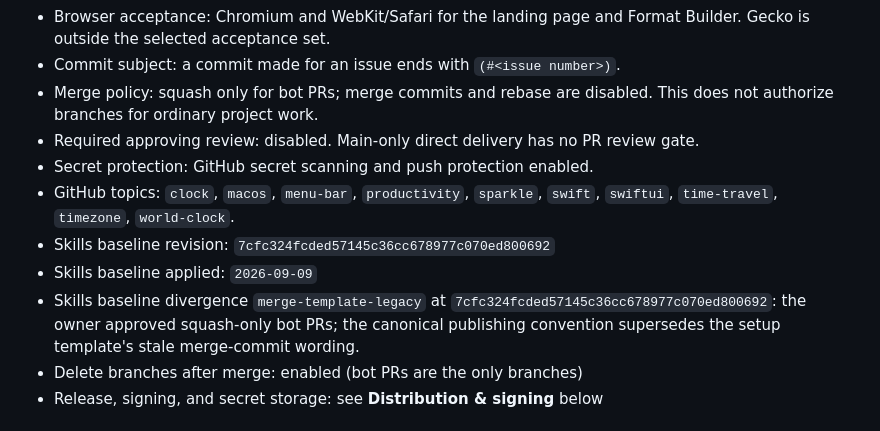
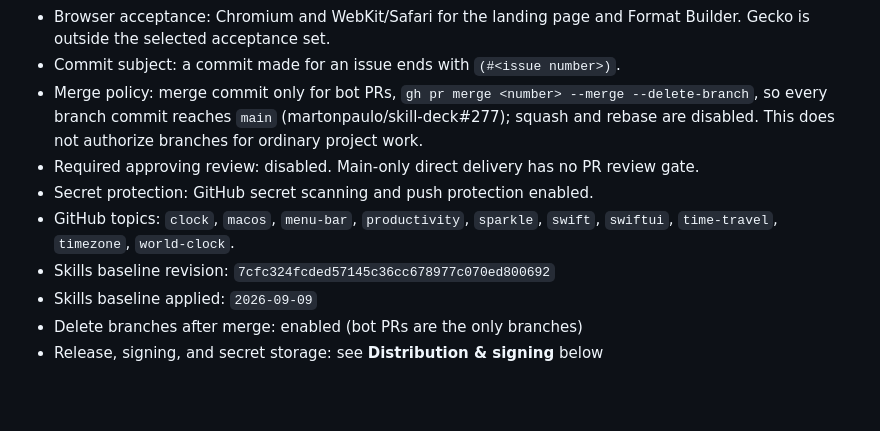
Before and after one commit to martonpaulo/meantime, a Markdown page: AGENTS.md, the part around the change. Rendered like a GitHub page; blank space fills up the shorter version.

Commit message:
docs: merge with merge commits instead of squash
The owner prefers merge commits in every personal repository so every
branch commit reaches the default branch (martonpaulo/skill-deck#277).
Squash was adopted only because Agent Orchestrator's merge action was
squash-only, and that integration was removed (martonpaulo/skill-deck#271).

Co-Authored-By: Claude Opus 5 <noreply@anthropic.com>

```diff
--- a/AGENTS.md
+++ b/AGENTS.md
@@ -42,7 +42,7 @@ migration and its downstream effects.
 - Browser acceptance: Chromium and WebKit/Safari for the landing page and Format
   Builder. Gecko is outside the selected acceptance set.
 - Commit subject: a commit made for an issue ends with `(#<issue number>)`.
-- Merge policy: squash only for bot PRs; merge commits and rebase are disabled.
+- Merge policy: merge commit only for bot PRs, `gh pr merge <number> --merge --delete-branch`, so every branch commit reaches `main` (martonpaulo/skill-deck#277); squash and rebase are disabled.
   This does not authorize branches for ordinary project work.
 - Required approving review: disabled. Main-only direct delivery has no PR review gate.
 - Secret protection: GitHub secret scanning and push protection enabled.
@@ -50,7 +50,6 @@ migration and its downstream effects.
   `swiftui`, `time-travel`, `timezone`, `world-clock`.
 - Skills baseline revision: `7cfc324fcded57145c36cc678977c070ed800692`
 - Skills baseline applied: `2026-09-09`
-- Skills baseline divergence `merge-template-legacy` at `7cfc324fcded57145c36cc678977c070ed800692`: the owner approved squash-only bot PRs; the canonical publishing convention supersedes the setup template's stale merge-commit wording.
 - Delete branches after merge: enabled (bot PRs are the only branches)
 - Release, signing, and secret storage: see **Distribution & signing** below
 
```
